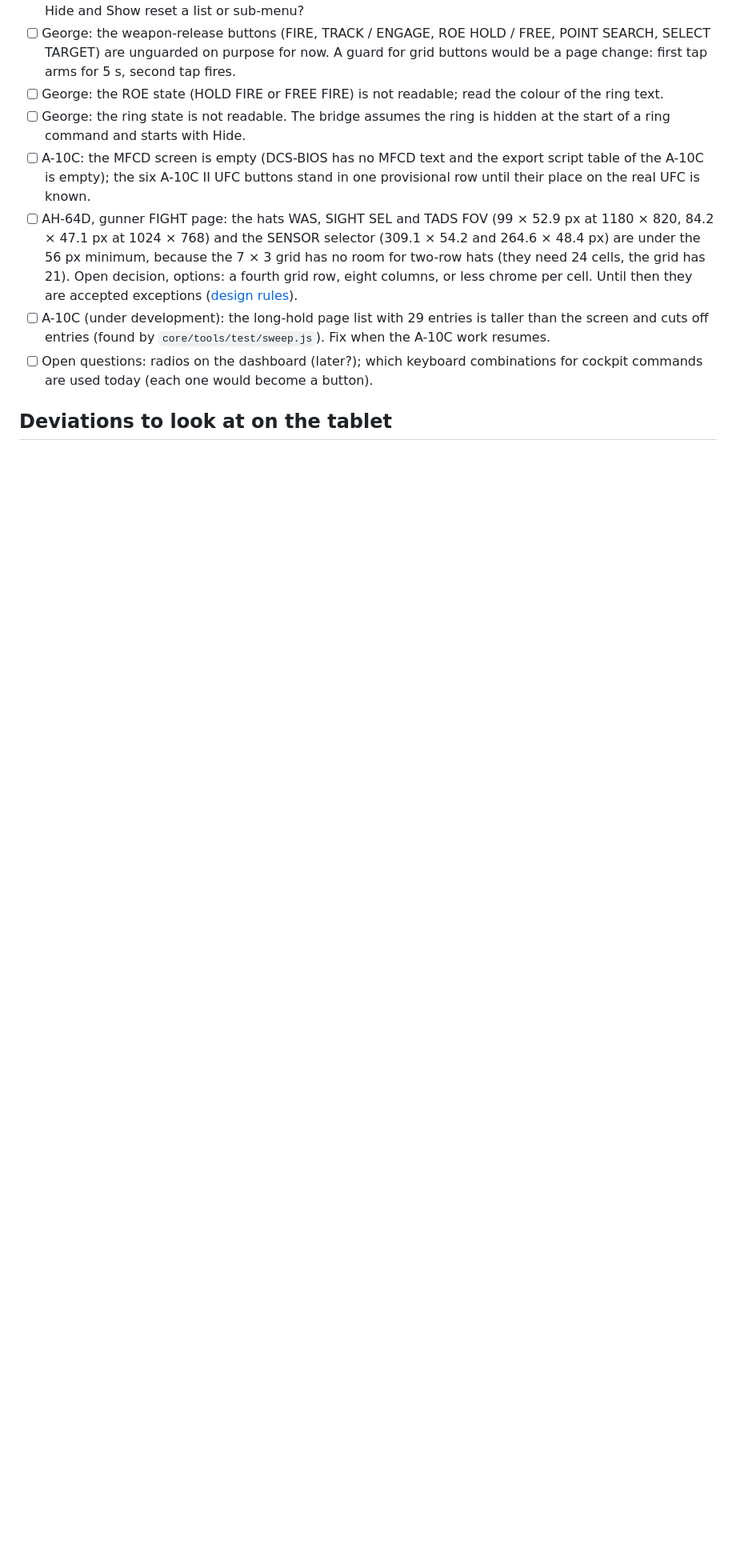
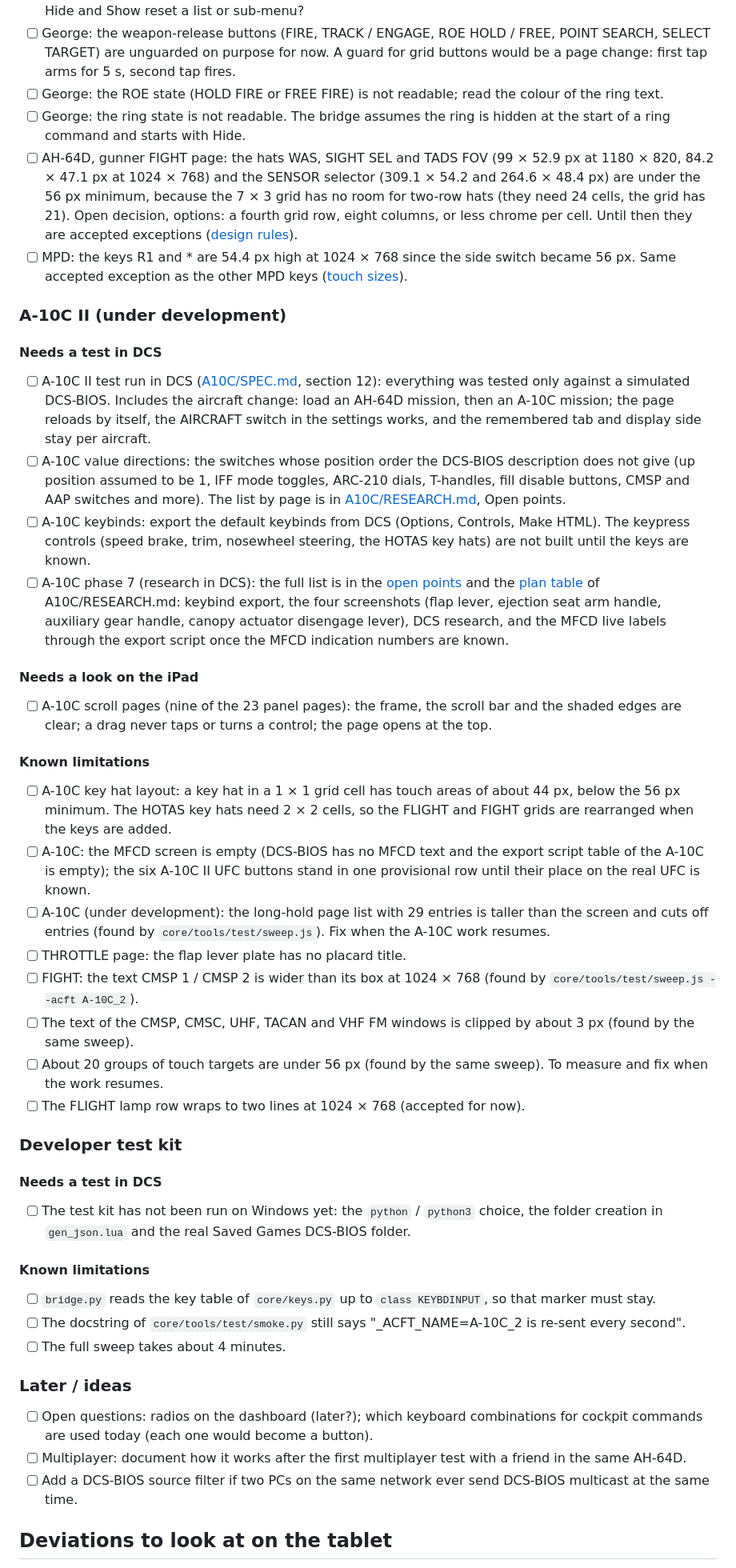
Before and after one commit to AlexanderHultsch/DCS-Dashboard, a Markdown page: docs/FIXES.md, the part around one of its changes. Shown at 80% size. Drawn GitHub-style; blank space fills up the shorter version.

```diff
--- a/docs/FIXES.md
+++ b/docs/FIXES.md
@@ -67,10 +77,50 @@ Temporary: delete the entries when they are fixed or moved to [SPEC.md](SPEC.md)
 - [ ] George: the weapon-release buttons (FIRE, TRACK / ENGAGE, ROE HOLD / FREE, POINT SEARCH, SELECT TARGET) are unguarded on purpose for now. A guard for grid buttons would be a page change: first tap arms for 5 s, second tap fires.
 - [ ] George: the ROE state (HOLD FIRE or FREE FIRE) is not readable; read the colour of the ring text.
 - [ ] George: the ring state is not readable. The bridge assumes the ring is hidden at the start of a ring command and starts with Hide.
+- [ ] AH-64D, gunner FIGHT page: the hats WAS, SIGHT SEL and TADS FOV (99 × 52.9 px at 1180 × 820, 84.2 × 47.1 px at 1024 × 768) and the SENSOR selector (309.1 × 54.2 and 264.6 × 48.4 px) are under the 56 px minimum, because the 7 × 3 grid has no room for two-row hats (they need 24 cells, the grid has 21). Open decision, options: a fourth grid row, eight columns, or less chrome per cell. Until then they are accepted exceptions ([design rules](SPEC.md#design-rules)).
+- [ ] MPD: the keys R1 and * are 54.4 px high at 1024 × 768 since the side switch became 56 px. Same accepted exception as the other MPD keys ([touch sizes](AH64D/SPEC.md#touch-sizes-per-view)).
+
+### A-10C II (under development)
+
+#### Needs a test in DCS
+
+- [ ] A-10C II test run in DCS ([A10C/SPEC.md](A10C/SPEC.md), section 12): everything was tested only against a simulated DCS-BIOS. Includes the aircraft change: load an AH-64D mission, then an A-10C mission; the page reloads by itself, the AIRCRAFT switch in the settings works, and the remembered tab and display side stay per aircraft.
+- [ ] A-10C value directions: the switches whose position order the DCS-BIOS description does not give (up position assumed to be 1, IFF mode toggles, ARC-210 dials, T-handles, fill disable buttons, CMSP and AAP switches and more). The list by page is in [A10C/RESEARCH.md](A10C/RESEARCH.md), Open points.
+- [ ] A-10C keybinds: export the default keybinds from DCS (Options, Controls, Make HTML). The keypress controls (speed brake, trim, nosewheel steering, the HOTAS key hats) are not built until the keys are known.
+- [ ] A-10C phase 7 (research in DCS): the full list is in the [open points](A10C/RESEARCH.md#open-points) and the [plan table](A10C/RESEARCH.md#plan) of A10C/RESEARCH.md: keybind export, the four screenshots (flap lever, ejection seat arm handle, auxiliary gear handle, canopy actuator disengage lever), DCS research, and the MFCD live labels through the export script once the MFCD indication numbers are known.
+
+#### Needs a look on the iPad
+
+- [ ] A-10C scroll pages (nine of the 23 panel pages): the frame, the scroll bar and the shaded edges are clear; a drag never taps or turns a control; the page opens at the top.
+
+#### Known limitations
+
+- [ ] A-10C key hat layout: a key hat in a 1 × 1 grid cell has touch areas of about 44 px, below the 56 px minimum. The HOTAS key hats need 2 × 2 cells, so the FLIGHT and FIGHT grids are rearranged when the keys are added.
 - [ ] A-10C: the MFCD screen is empty (DCS-BIOS has no MFCD text and the export script table of the A-10C is empty); the six A-10C II UFC buttons stand in one provisional row until their place on the real UFC is known.
-- [ ] AH-64D, gunner FIGHT page: the hats WAS, SIGHT SEL and TADS FOV (99 × 52.9 px at 1180 × 820, 84.2 × 47.1 px at 1024 × 768) and the SENSOR selector (309.1 × 54.2 and 264.6 × 48.4 px) are under the 56 px minimum, because the 7 × 3 grid has no room for two-row hats (they need 24 cells, the grid has 21). Open decision, options: a fourth grid row, eight columns, or less chrome per cell. Until then they are accepted exceptions ([design rules](SPEC.md#design-rules)).
 - [ ] A-10C (under development): the long-hold page list with 29 entries is taller than the screen and cuts off entries (found by `core/tools/test/sweep.js`). Fix when the A-10C work resumes.
+- [ ] THROTTLE page: the flap lever plate has no placard title.
+- [ ] FIGHT: the text CMSP 1 / CMSP 2 is wider than its box at 1024 × 768 (found by `core/tools/test/sweep.js --acft A-10C_2`).
+- [ ] The text of the CMSP, CMSC, UHF, TACAN and VHF FM windows is clipped by about 3 px (found by the same sweep).
+- [ ] About 20 groups of touch targets are under 56 px (found by the same sweep). To measure and fix when the work resumes.
+- [ ] The FLIGHT lamp row wraps to two lines at 1024 × 768 (accepted for now).
+
+### Developer test kit
+
+#### Needs a test in DCS
+
+- [ ] The test kit has not been run on Windows yet: the `python` / `python3` choice, the folder creation in `gen_json.lua` and the real Saved Games DCS-BIOS folder.
+
+#### Known limitations
+
+- [ ] `bridge.py` reads the key table of `core/keys.py` up to `class KEYBDINPUT`, so that marker must stay.
+- [ ] The docstring of `core/tools/test/smoke.py` still says "_ACFT_NAME=A-10C_2 is re-sent every second".
+- [ ] The full sweep takes about 4 minutes.
+
+### Later / ideas
+
 - [ ] Open questions: radios on the dashboard (later?); which keyboard combinations for cockpit commands are used today (each one would become a button).
+- [ ] Multiplayer: document how it works after the first multiplayer test with a friend in the same AH-64D.
+- [ ] Add a DCS-BIOS source filter if two PCs on the same network ever send DCS-BIOS multicast at the same time.
 
 ## Deviations to look at on the tablet
 
```
Also changed, not shown: other parts of docs/FIXES.md (+25 -15 lines).
